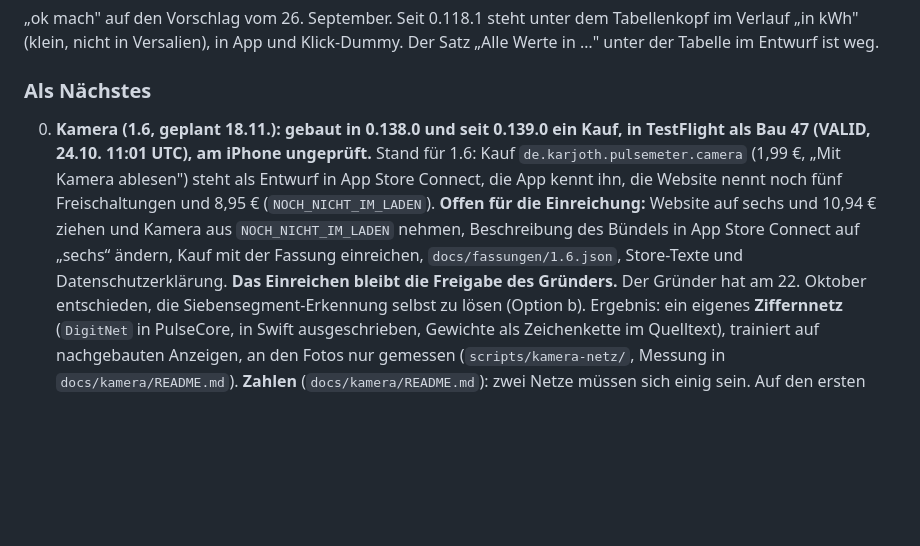
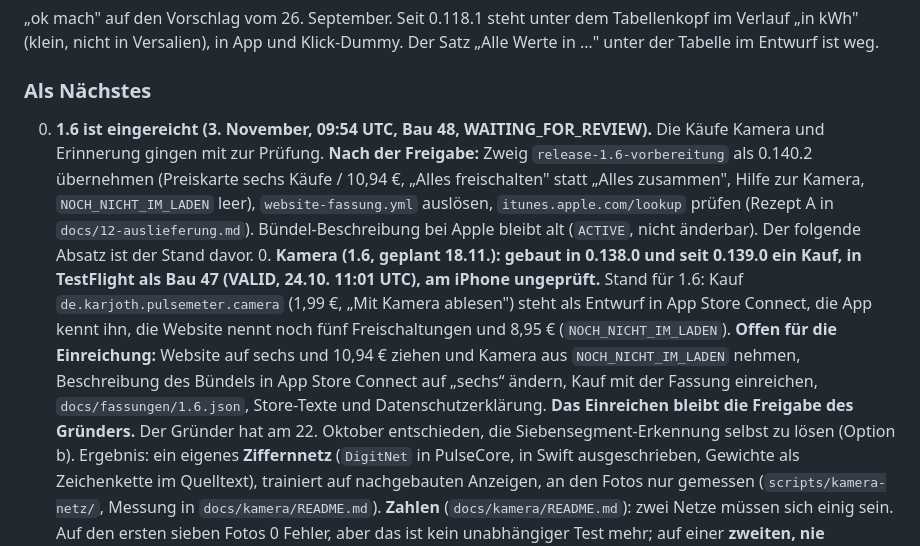
Before and after one commit to SKKJbeer/PulseMeter, a Markdown page: docs/06-uebergabe.md, the part around the change. Drawn GitHub-style; blank space fills up the shorter version.

```diff
--- a/docs/06-uebergabe.md
+++ b/docs/06-uebergabe.md
@@ -128,7 +128,8 @@ Klick-Dummy. Der Satz „Alle Werte in …" unter der Tabelle im Entwurf ist weg
 
 ### Als Nächstes
 
-0. **Kamera (1.6, geplant 18.11.): gebaut in 0.138.0 und seit 0.139.0 ein Kauf, in TestFlight als Bau 47 (VALID, 24.10. 11:01 UTC), am iPhone ungeprüft.** Stand für 1.6: Kauf `de.karjoth.pulsemeter.camera` (1,99 €, „Mit Kamera ablesen") steht als Entwurf in App Store Connect, die App kennt ihn, die Website nennt noch fünf Freischaltungen und 8,95 € (`NOCH_NICHT_IM_LADEN`). **Offen für die Einreichung:** Website auf sechs und 10,94 € ziehen und Kamera aus `NOCH_NICHT_IM_LADEN` nehmen, Beschreibung des Bündels in App Store Connect auf „sechs“ ändern, Kauf mit der Fassung einreichen, `docs/fassungen/1.6.json`, Store-Texte und Datenschutzerklärung. **Das Einreichen bleibt die Freigabe des Gründers.** Der Gründer hat
+0. **1.6 ist eingereicht (3. November, 09:54 UTC, Bau 48, WAITING_FOR_REVIEW).** Die Käufe Kamera und Erinnerung gingen mit zur Prüfung. **Nach der Freigabe:** Zweig `release-1.6-vorbereitung` als 0.140.2 übernehmen (Preiskarte sechs Käufe / 10,94 €, „Alles freischalten" statt „Alles zusammen", Hilfe zur Kamera, `NOCH_NICHT_IM_LADEN` leer), `website-fassung.yml` auslösen, `itunes.apple.com/lookup` prüfen (Rezept A in `docs/12-auslieferung.md`). Bündel-Beschreibung bei Apple bleibt alt (`ACTIVE`, nicht änderbar). Der folgende Absatz ist der Stand davor.
+   0. **Kamera (1.6, geplant 18.11.): gebaut in 0.138.0 und seit 0.139.0 ein Kauf, in TestFlight als Bau 47 (VALID, 24.10. 11:01 UTC), am iPhone ungeprüft.** Stand für 1.6: Kauf `de.karjoth.pulsemeter.camera` (1,99 €, „Mit Kamera ablesen") steht als Entwurf in App Store Connect, die App kennt ihn, die Website nennt noch fünf Freischaltungen und 8,95 € (`NOCH_NICHT_IM_LADEN`). **Offen für die Einreichung:** Website auf sechs und 10,94 € ziehen und Kamera aus `NOCH_NICHT_IM_LADEN` nehmen, Beschreibung des Bündels in App Store Connect auf „sechs“ ändern, Kauf mit der Fassung einreichen, `docs/fassungen/1.6.json`, Store-Texte und Datenschutzerklärung. **Das Einreichen bleibt die Freigabe des Gründers.** Der Gründer hat
    am 22. Oktober entschieden, die Siebensegment-Erkennung selbst zu lösen (Option b). Ergebnis:
    ein eigenes **Ziffernnetz** (`DigitNet` in PulseCore, in Swift ausgeschrieben, Gewichte als
    Zeichenkette im Quelltext), trainiert auf nachgebauten Anzeigen, an den Fotos nur gemessen
```
Also changed, not shown: docs/05-roadmap.md (+1 -1 lines), docs/12-auslieferung.md (+27 -0 lines).
